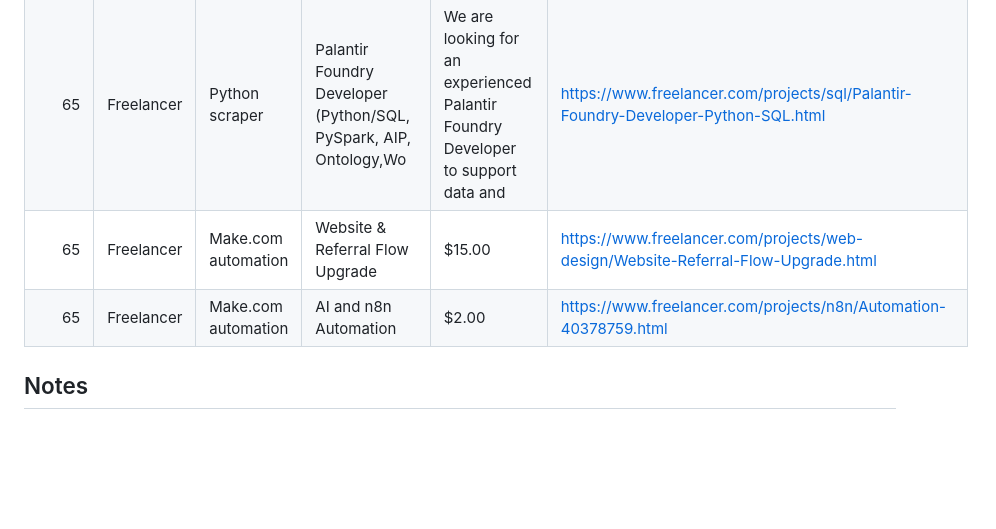
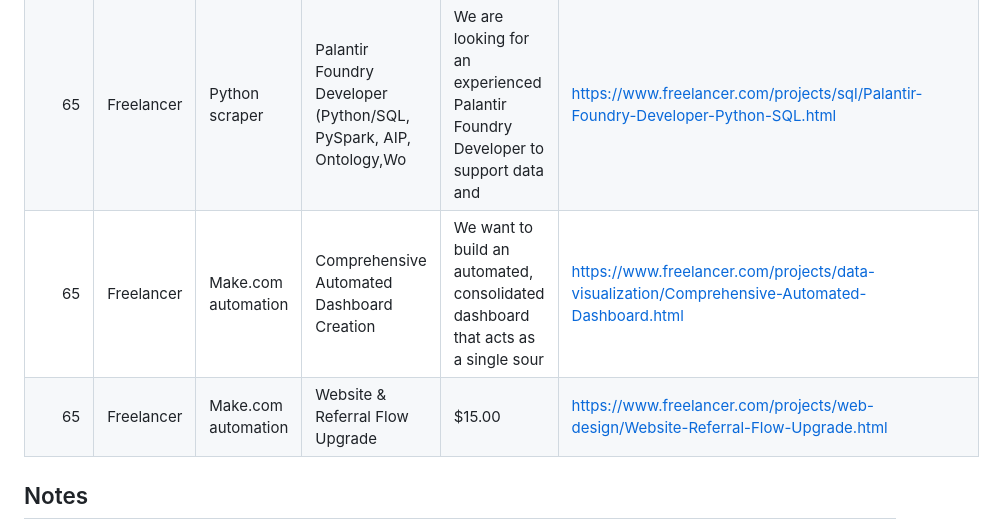
Before and after one commit to kaji-hemopo/telemetry, a Markdown page: agents/makoto/arbitrage_intel.md, the part around one of its changes. GitHub-like rendering; blank space fills up the shorter version.

```diff
--- a/agents/makoto/arbitrage_intel.md
+++ b/agents/makoto/arbitrage_intel.md
@@ -70,8 +70,8 @@ Generated: 2026-04-17 21:51 JST
 | 65 | Freelancer | Python scraper | Automated PCR-Based Nifty Trading Strategy Development (v Apr&#03 | PCR based strategy on Nifty, India - Fetching PCR and then execution 1- I need h | https://www.freelancer.com/projects/api/Automated-PCR-Based-Nifty-Trading.html |
 | 65 | Freelancer | Python scraper | Build AI Multi-Agent Orchestration Platform | Role Purpose Build, enhance, and scale production-grade web applications and pla | https://www.freelancer.com/projects/nextjs/Build-Multi-Agent-Orchestration-Platform.html |
 | 65 | Freelancer | Python scraper | Palantir Foundry Developer (Python/SQL, PySpark, AIP, Ontology,Wo | We are looking for an experienced Palantir Foundry Developer to support data and | https://www.freelancer.com/projects/sql/Palantir-Foundry-Developer-Python-SQL.html |
+| 65 | Freelancer | Make.com automation | Comprehensive Automated Dashboard Creation | We want to build an automated, consolidated dashboard that acts as a single sour | https://www.freelancer.com/projects/data-visualization/Comprehensive-Automated-Dashboard.html |
 | 65 | Freelancer | Make.com automation | Website &amp; Referral Flow Upgrade | $15.00 | https://www.freelancer.com/projects/web-design/Website-Referral-Flow-Upgrade.html |
-| 65 | Freelancer | Make.com automation | AI and n8n Automation | $2.00 | https://www.freelancer.com/projects/n8n/Automation-40378759.html |
 
 ## Notes
 - Scores prioritize: (1) simple automation/scripting fit, (2) payout magnitude, (3) keyword relevance.
```
Also changed, not shown: other parts of agents/makoto/arbitrage_intel.md (+1 -1 lines).
